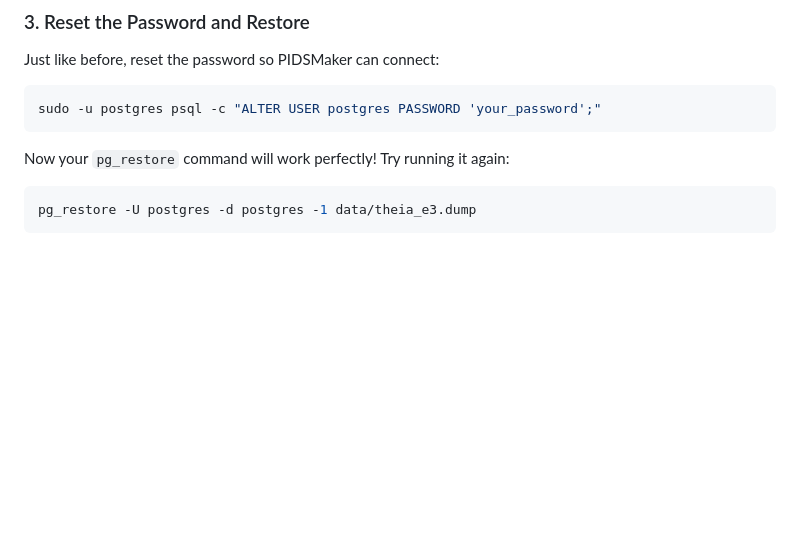
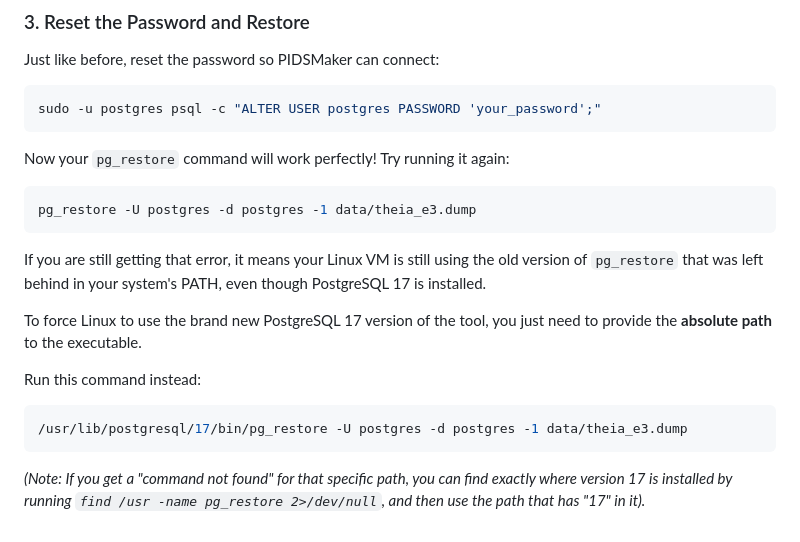
Before and after one commit to Kkyn-ltcode/agentic-chatbot, a Markdown page: postgresql.md, the part around the change. Drawn GitHub-style; blank space fills up the shorter version.

````diff
--- a/postgresql.md
+++ b/postgresql.md
@@ -86,3 +86,14 @@ Now your `pg_restore` command will work perfectly! Try running it again:
 ```bash
 pg_restore -U postgres -d postgres -1 data/theia_e3.dump
 ```
+
+If you are still getting that error, it means your Linux VM is still using the old version of `pg_restore` that was left behind in your system's PATH, even though PostgreSQL 17 is installed.
+
+To force Linux to use the brand new PostgreSQL 17 version of the tool, you just need to provide the **absolute path** to the executable.
+
+Run this command instead:
+```bash
+/usr/lib/postgresql/17/bin/pg_restore -U postgres -d postgres -1 data/theia_e3.dump
+```
+
+*(Note: If you get a "command not found" for that specific path, you can find exactly where version 17 is installed by running `find /usr -name pg_restore 2>/dev/null`, and then use the path that has "17" in it).*
````
